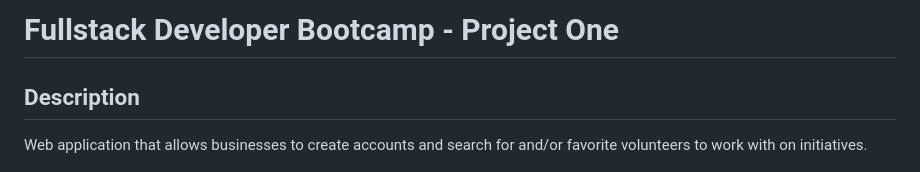
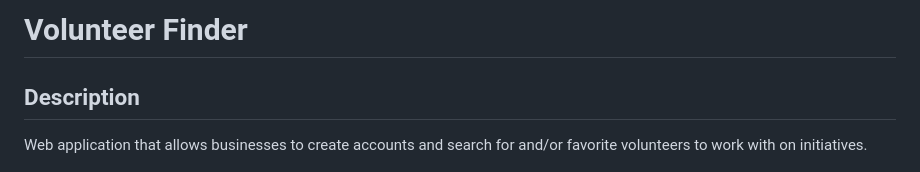
Before and after one commit to erin-m-keller/volunteer-finder, a Markdown page: README.md, the part around the change. Drawn GitHub-style.

Commit message:
minor readme updates

```diff
--- a/README.md
+++ b/README.md
@@ -1,4 +1,4 @@
-# Fullstack Developer Bootcamp - Project One
+# Volunteer Finder
 
 ## Description
 
```
